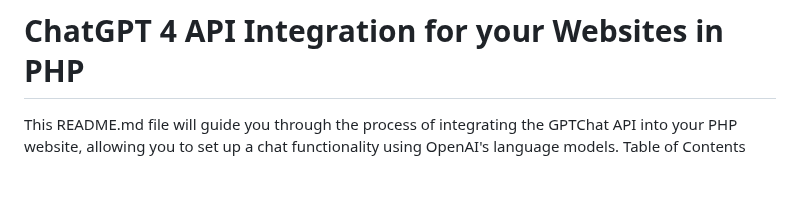
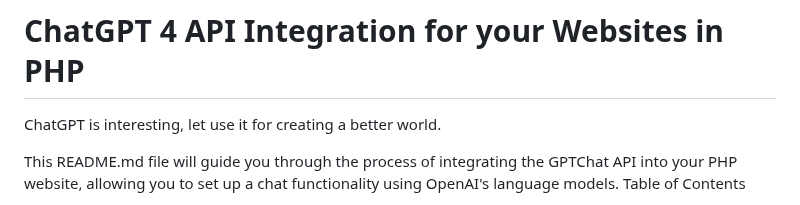
Before and after one commit to VolkanSah/GPT-API-Integration-in-HTML-CSS-with-JS-PHP, a Markdown page: README.md, the part around the change. Rendered like a GitHub page; blank space fills up the shorter version.

```diff
--- a/README.md
+++ b/README.md
@@ -1,4 +1,5 @@
 # ChatGPT 4 API Integration for your Websites in PHP
+ChatGPT is interesting, let use it for creating a better world.
 
 This README.md file will guide you through the process of integrating the GPTChat API into your PHP website, allowing you to set up a chat functionality using OpenAI's language models.
 Table of Contents
```
